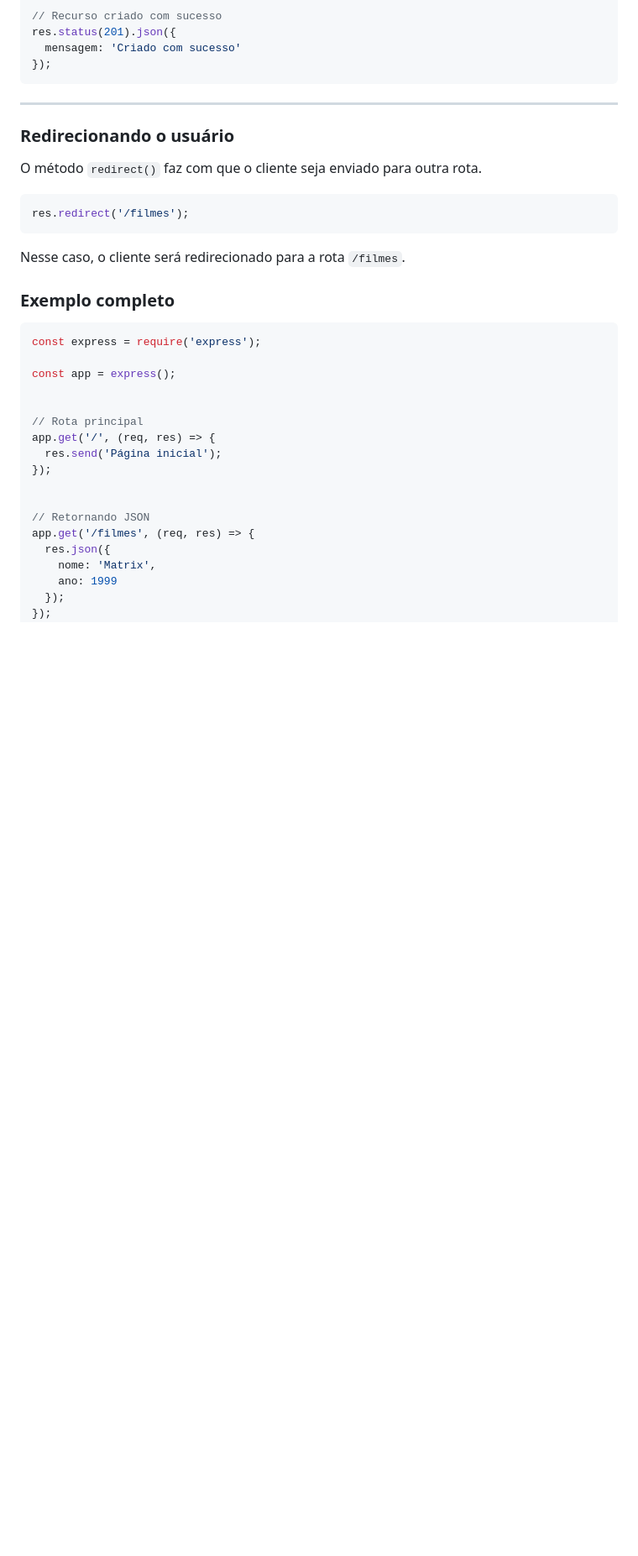
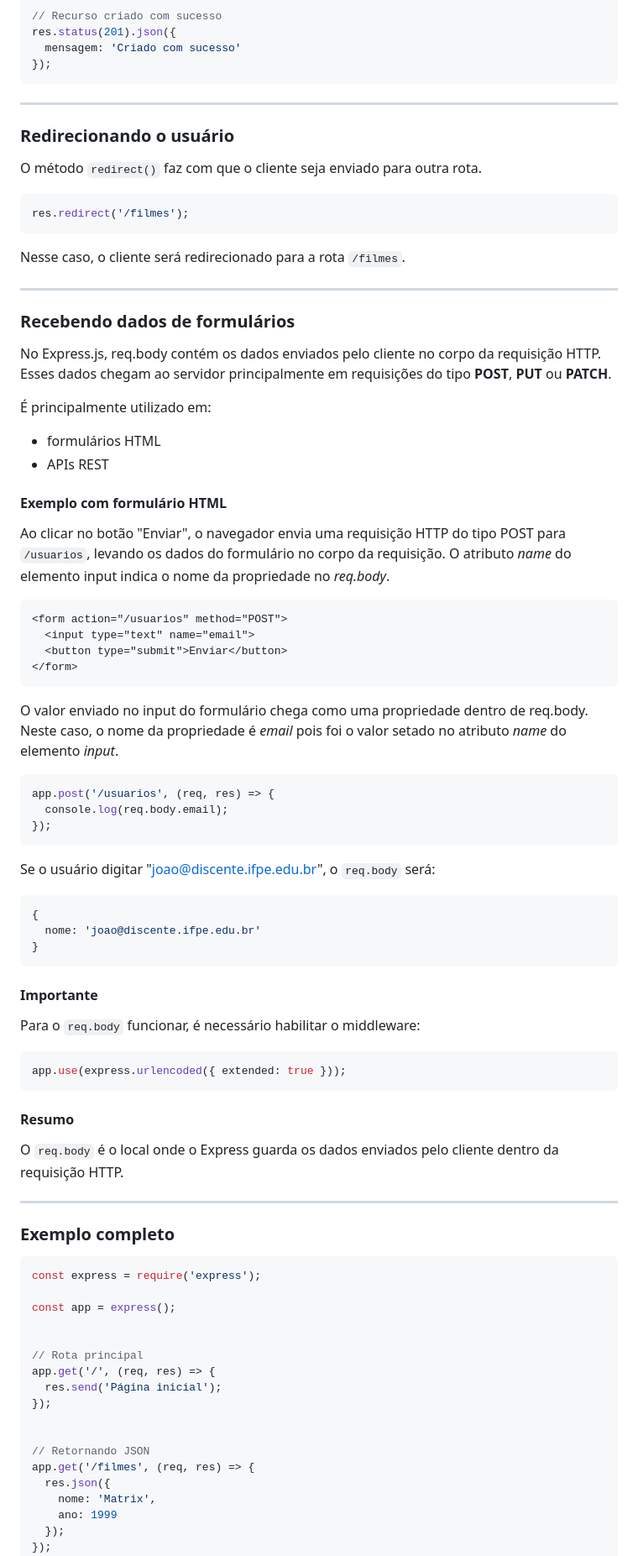
Before and after one commit to esales/aulas, a Markdown page: index.md, the part around one of its changes. Shown at 84% size. GitHub-like rendering; blank space fills up the shorter version.

Commit message:
dados de formulários

````diff
--- a/index.md
+++ b/index.md
@@ -236,8 +236,88 @@ O método `redirect()` faz com que o cliente seja enviado para outra rota.
 ```javascript
 res.redirect('/filmes');
 ```
+Nesse caso, o cliente será redirecionado para a rota `/filmes`.
 
-Nesse caso, o cliente será redirecionado para a rota `/filmes`.
+---
+
+### Recebendo dados de formulários
+
+No Express.js, req.body contém os dados enviados pelo cliente no corpo da requisição HTTP.
+Esses dados chegam ao servidor principalmente em requisições do tipo **POST**, **PUT** ou **PATCH**.
+
+É principalmente utilizado em:
+- formulários HTML
+- APIs REST
+
+#### Exemplo com formulário HTML
+Ao clicar no botão "Enviar", o navegador envia uma requisição HTTP do tipo POST para  `/usuarios`, levando os dados do formulário no corpo da requisição.
+O atributo *name* do elemento input indica o nome da propriedade no *req.body*.
+
+```html
+<form action="/usuarios" method="POST">
+  <input type="text" name="email">
+  <button type="submit">Enviar</button>
+</form>
+```
+
+O valor enviado no input do formulário chega como uma propriedade dentro de req.body.
+Neste caso, o nome da propriedade é *email* pois foi o valor setado no atributo *name* do elemento *input*.
+```javascript
+app.post('/usuarios', (req, res) => {
+  console.log(req.body.email);
+});
+```
+
+Se o usuário digitar "joao@discente.ifpe.edu.br", o `req.body` será:
+
+```javascript
+{
+  nome: 'joao@discente.ifpe.edu.br'
+}
+```
+
+<!-- #### Exemplo com JSON
+
+```javascript
+app.post('/filmes', (req, res) => {
+  console.log(req.body);
+});
+```
+
+Requisição enviada:
+
+```json
+{
+  "titulo": "Matrix",
+  "ano": 1999
+}
+```
+
+Resultado:
+
+```javascript
+{
+  titulo: 'Matrix',
+  ano: 1999
+}
+```
+
+--- -->
+
+#### Importante
+
+Para o `req.body` funcionar, é necessário habilitar o middleware:
+
+```javascript
+app.use(express.urlencoded({ extended: true }));
+```
+<!-- app.use(express.json()); -->
+
+#### Resumo
+
+O `req.body` é o local onde o Express guarda os dados enviados pelo cliente dentro da requisição HTTP.
+
+---
 
 ### Exemplo completo
 
````
Also changed, not shown: other parts of index.md (+269 -1 lines).
